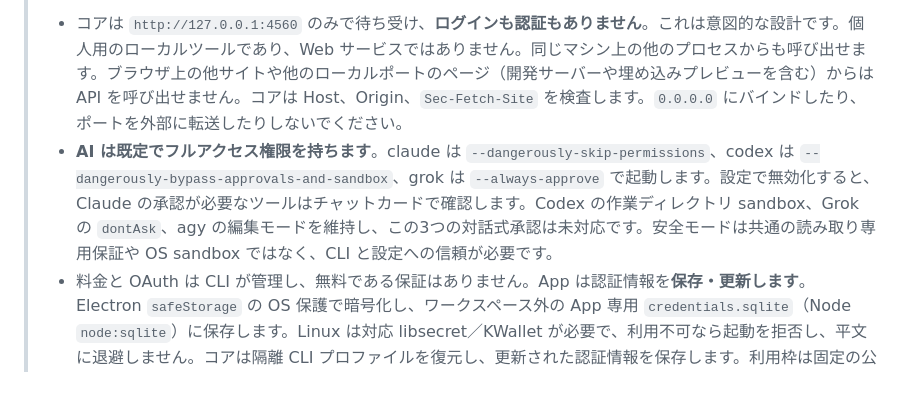
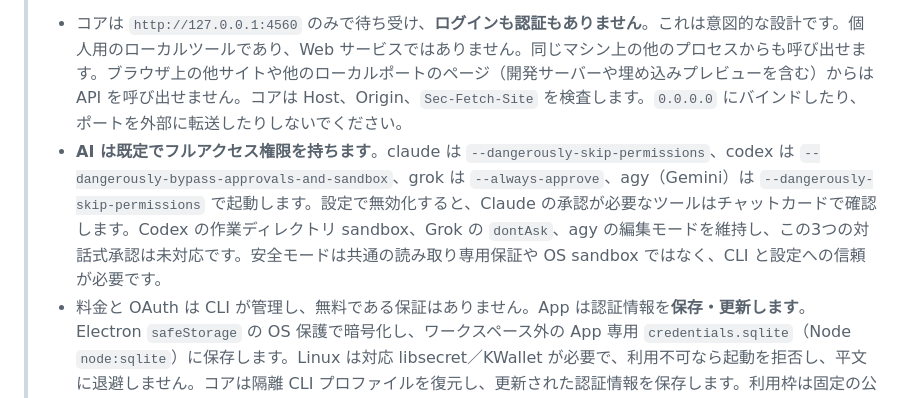
Before and after one commit to YueyuHoshizora/YuMeewADE, a Markdown page: README.ja.md, the part around the change. Rendered like a GitHub page.

Commit message:
phase5: README 安全宣告列出 agy 的完整權限旗標

```diff
--- a/README.ja.md
+++ b/README.ja.md
@@ -8,7 +8,7 @@
 
 > **セキュリティに関する注意（最初にお読みください）**
 > - コアは `http://127.0.0.1:4560` のみで待ち受け、**ログインも認証もありません**。これは意図的な設計です。個人用のローカルツールであり、Web サービスではありません。同じマシン上の他のプロセスからも呼び出せます。ブラウザ上の他サイトや他のローカルポートのページ（開発サーバーや埋め込みプレビューを含む）からは API を呼び出せません。コアは Host、Origin、`Sec-Fetch-Site` を検査します。`0.0.0.0` にバインドしたり、ポートを外部に転送したりしないでください。
-> - **AI は既定でフルアクセス権限を持ちます**。claude は `--dangerously-skip-permissions`、codex は `--dangerously-bypass-approvals-and-sandbox`、grok は `--always-approve` で起動します。設定で無効化すると、Claude の承認が必要なツールはチャットカードで確認します。Codex の作業ディレクトリ sandbox、Grok の `dontAsk`、agy の編集モードを維持し、この3つの対話式承認は未対応です。安全モードは共通の読み取り専用保証や OS sandbox ではなく、CLI と設定への信頼が必要です。
+> - **AI は既定でフルアクセス権限を持ちます**。claude は `--dangerously-skip-permissions`、codex は `--dangerously-bypass-approvals-and-sandbox`、grok は `--always-approve`、agy（Gemini）は `--dangerously-skip-permissions` で起動します。設定で無効化すると、Claude の承認が必要なツールはチャットカードで確認します。Codex の作業ディレクトリ sandbox、Grok の `dontAsk`、agy の編集モードを維持し、この3つの対話式承認は未対応です。安全モードは共通の読み取り専用保証や OS sandbox ではなく、CLI と設定への信頼が必要です。
 > - 料金と OAuth は CLI が管理し、無料である保証はありません。App は認証情報を**保存・更新します**。Electron `safeStorage` の OS 保護で暗号化し、ワークスペース外の App 専用 `credentials.sqlite`（Node `node:sqlite`）に保存します。Linux は対応 libsecret／KWallet が必要で、利用不可なら起動を拒否し、平文に退避しません。コアは隔離 CLI プロファイルを復元し、更新された認証情報を保存します。利用枠は固定の公式エンドポイントだけに送信し、認証情報を API 応答・UI・ログには出しません。ただし CLI ファイルや復元スナップショットには秘密情報が含まれ得るため、公開しないでください。
 > - ローカル `GET /api/care/log` は既存ログのスタックをローカル利用者へ意図的に表示します。固定ファイルのみをサイズ制限付きで読み、loopback／Host／Origin 保護を維持しますが、遠隔認証はありません。home を `~` にし、認証情報や token-like 文字を防御的に隠しますが、完全な機密除去は保証しません。コピー・共有前に確認してください。
 
```
Also changed, not shown: README.en.md (+1 -1 lines), README.md (+1 -1 lines).
